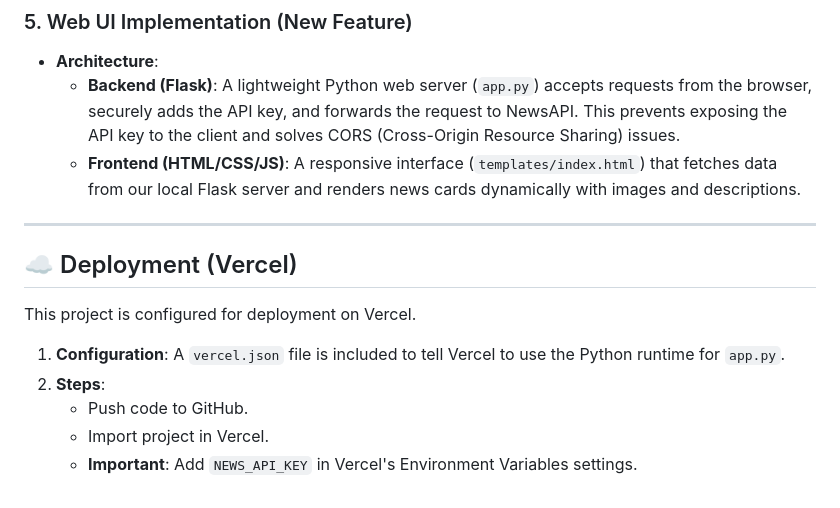
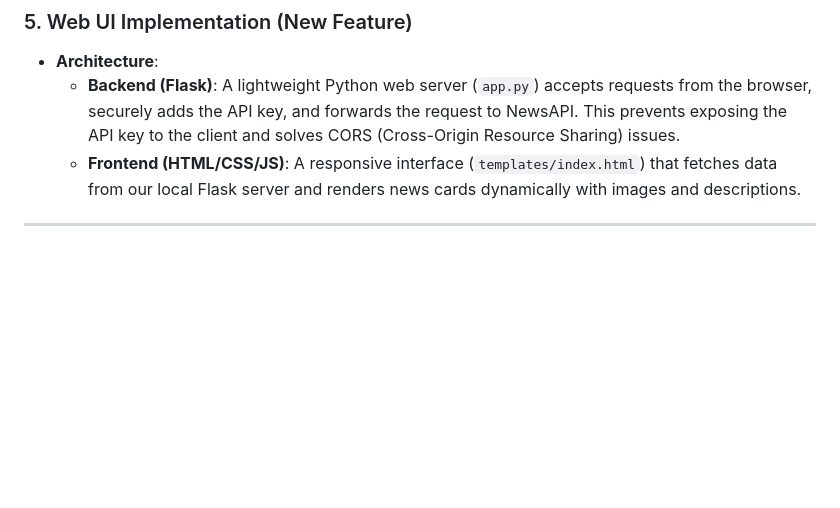
Before and after one commit to njrgourav11/Assignment-89solutions, a Markdown page: README.md, the part around the change. Drawn GitHub-style; blank space fills up the shorter version.

Commit message:
Remove Vercel deployment section from README
Removed deployment instructions for Vercel from README.

```diff
--- a/README.md
+++ b/README.md
@@ -105,13 +105,3 @@ Below is a detailed breakdown of the original issues and the complete implementa
     -   **Frontend (HTML/CSS/JS)**: A responsive interface (`templates/index.html`) that fetches data from our local Flask server and renders news cards dynamically with images and descriptions.
 
 ---
-
-## ☁️ Deployment (Vercel)
-
-This project is configured for deployment on Vercel.
-
-1.  **Configuration**: A `vercel.json` file is included to tell Vercel to use the Python runtime for `app.py`.
-2.  **Steps**:
-    -   Push code to GitHub.
-    -   Import project in Vercel.
-    -   **Important**: Add `NEWS_API_KEY` in Vercel's Environment Variables settings.
```
